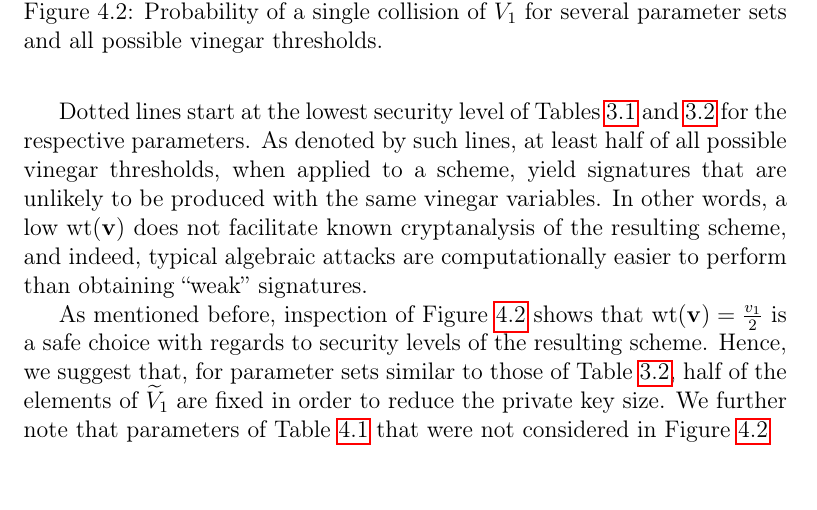
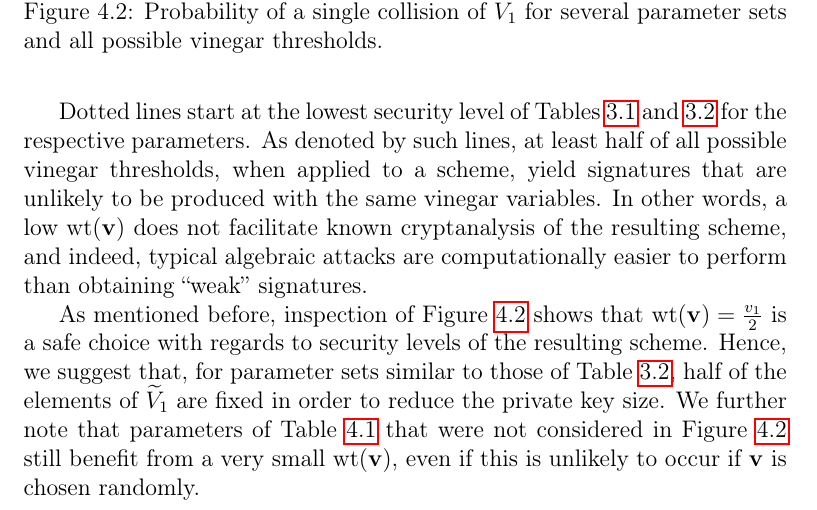
Before and after one commit to zambonin/msc, a LaTeX thesis (main.tex): part of page 65 of 80, cut so that both start at the same text. Compiled offline with pdfLaTeX.

Commit message:
overleaf_to_git: update main.tex from r16383 to r16398

```diff
--- a/main.tex
+++ b/main.tex
@@ -1565,9 +1565,7 @@ Particularly, the probability of obtaining a single collision of $\widetilde{V}_
 
 Dotted lines start at the lowest security level of Tables~\ref{tab:sec} and~\ref{tab:newsec} for the respective parameters. As denoted by such lines, at least half of all possible vinegar thresholds, when applied to a scheme, yield signatures that are unlikely to be produced with the same vinegar variables. In other words, a low $\wt(\mathbf{v})$ does not facilitate known cryptanalysis of the resulting scheme, and indeed, typical algebraic attacks are computationally easier to perform than obtaining ``weak'' signatures.
 
-As mentioned before, inspection of Figure~\ref{fig:prob-sec} shows that $\wt(\mathbf{v}) = \frac{v_{1}}{2}$ is a safe choice with regards to security levels of the resulting scheme. Hence, we suggest that, for parameter sets similar to those of Table~\ref{tab:newsec}, half of the elements of $\widetilde{V}_{1}$ are fixed in order to reduce the private key size. We further note that parameters of Table~\ref{tab:bin-prob} that were not considered in Figure~\ref{fig:prob-sec}
-
-% However, we argue that it is useful to fix a subset of $\widetilde{V}_{1}$ in order to compress the private key through our original proposal, and its subsequent generalization presented in this section. With overwhelming probability, a moderate value of $\mathbf{v}$ is generated, such that the number of collected signatures needed to mount an attack analogous to Subsection~\ref{subsec:etaks} is still prohibitive, and unpredictability still exists in the signing procedure.
+As mentioned before, inspection of Figure~\ref{fig:prob-sec} shows that $\wt(\mathbf{v}) = \frac{v_{1}}{2}$ is a safe choice with regards to security levels of the resulting scheme. Hence, we suggest that, for parameter sets similar to those of Table~\ref{tab:newsec}, half of the elements of $\widetilde{V}_{1}$ are fixed in order to reduce the private key size. We further note that parameters of Table~\ref{tab:bin-prob} that were not considered in Figure~\ref{fig:prob-sec} still benefit from a very small $\wt(\mathbf{v})$, even if this is unlikely to occur if $\mathbf{v}$ is chosen randomly.
 
 \chapter{Conclusion}\label{ch:conc}
 
```
